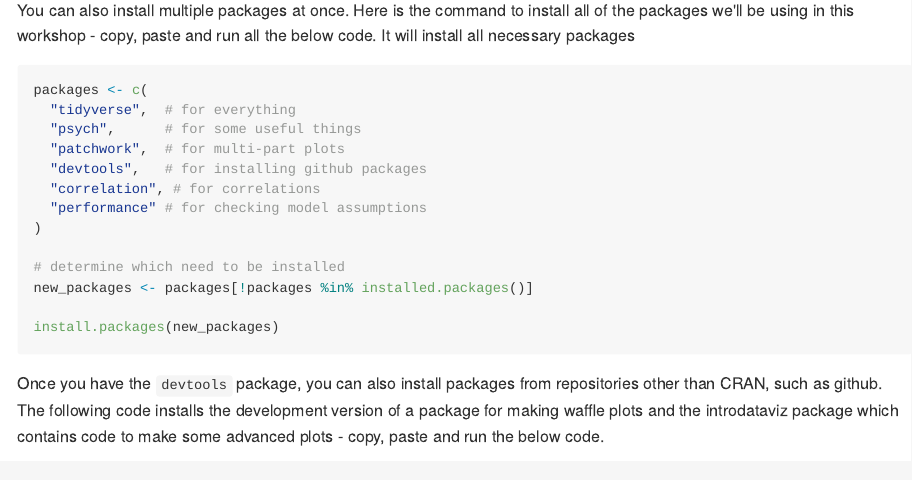
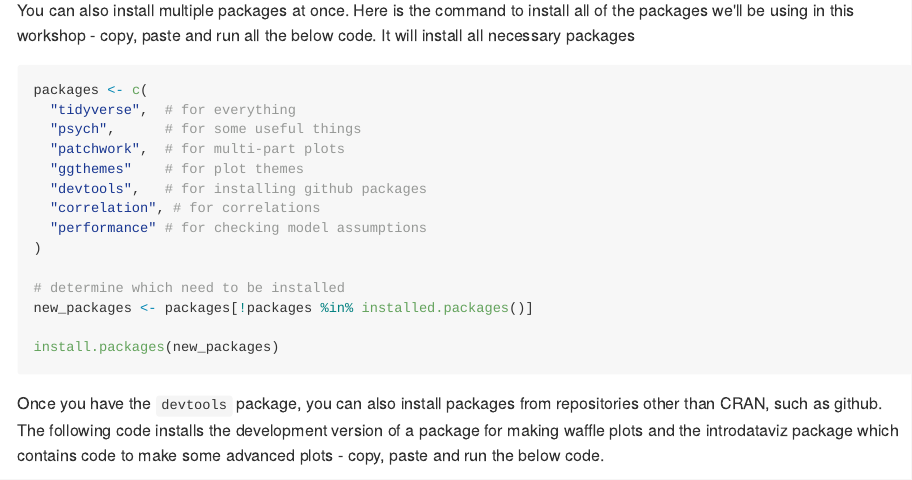
Before and after one commit to emilynordmann/workshop-intro-to-r, an R Markdown document (book/02-intro-to-r.Rmd): the page in a window 1100 px wide, from 3520 px down. The pictures show the output file docs/02-intro-to-r.md that the author committed with the source, drawn offline in the style of GitHub.

Commit message:
ggthemes

```diff
--- a/book/02-intro-to-r.Rmd
+++ b/book/02-intro-to-r.Rmd
@@ -115,6 +115,7 @@ packages <- c(
   "tidyverse",  # for everything
   "psych",      # for some useful things
   "patchwork",  # for multi-part plots
+  "ggthemes"    # for plot themes
   "devtools",   # for installing github packages
   "correlation", # for correlations
   "performance" # for checking model assumptions
```
Also changed, not shown: docs/02-intro-to-r.md, docs/06-session2.2.md, docs/10-session4.2.md, docs/index.md, docs/search.json, 24 other files.
